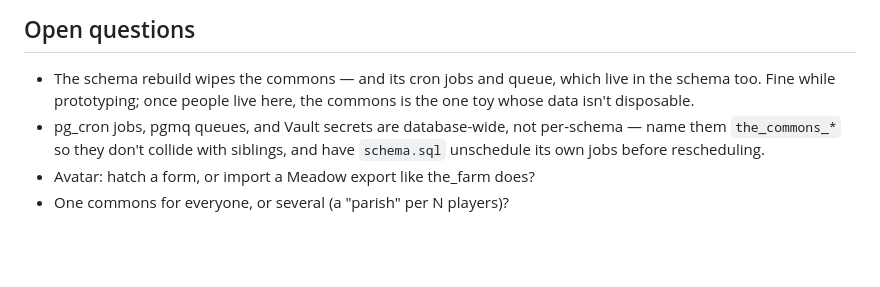
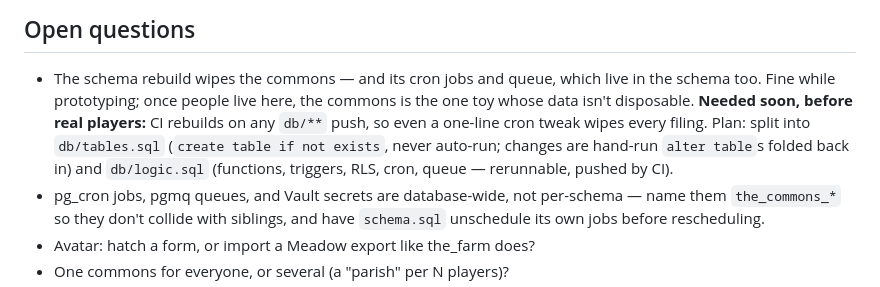
Before and after one commit to conro1108/the_commons, a Markdown page: PLAN.md, the part around the change. Rendered like a GitHub page; blank space fills up the shorter version.

Commit message:
Plan: split schema into tables/logic before real players
Co-Authored-By: Claude Opus 5.5 <noreply@anthropic.com>

```diff
--- a/PLAN.md
+++ b/PLAN.md
@@ -139,7 +139,12 @@ later `petitions`/`signatures`. Users are `auth.users` ids; names come from
 
 - The schema rebuild wipes the commons — and its cron jobs and queue, which
   live in the schema too. Fine while prototyping; once people live here, the
-  commons is the one toy whose data isn't disposable.
+  commons is the one toy whose data isn't disposable. **Needed soon, before
+  real players:** CI rebuilds on any `db/**` push, so even a one-line cron
+  tweak wipes every filing. Plan: split into `db/tables.sql` (`create table if
+  not exists`, never auto-run; changes are hand-run `alter table`s folded back
+  in) and `db/logic.sql` (functions, triggers, RLS, cron, queue — rerunnable,
+  pushed by CI).
 - pg_cron jobs, pgmq queues, and Vault secrets are database-wide, not
   per-schema — name them `the_commons_*` so they don't collide with siblings,
   and have `schema.sql` unschedule its own jobs before rescheduling.
```
